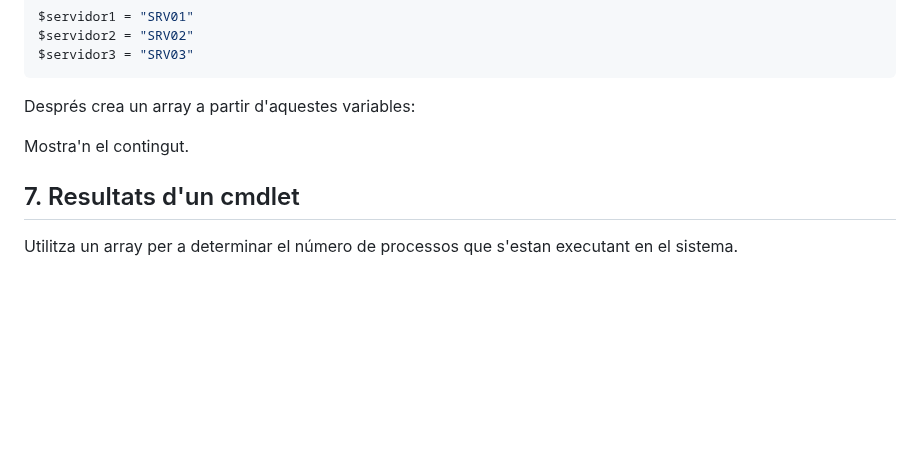
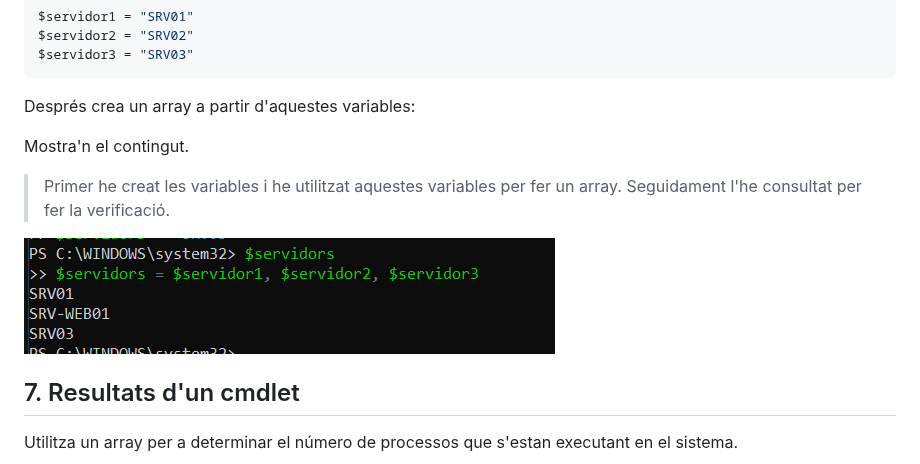
Before and after one commit to ErredeSys/ASIX-2026.27, a Markdown page: Powershell/04.Arrays.md, the part around the change. Rendered like a GitHub page; pictures changed too: img/arraysvariables.png (added); blank space fills up the shorter version.

Commit message:
PUnt 6 arrays: creació array a partir de variables

```diff
--- a/Powershell/04.Arrays.md
+++ b/Powershell/04.Arrays.md
@@ -127,6 +127,10 @@ Després crea un array a partir d'aquestes variables:
 
 Mostra'n el contingut.
 
+> Primer he creat les variables i he utilitzat aquestes variables per fer un array. Seguidament l'he consultat per fer la verificació.
+
+![](../img/arraysvariables.png)
+
 ## 7. Resultats d'un cmdlet
 
 Utilitza un array per a determinar el número de processos que s'estan executant en el sistema.
```
